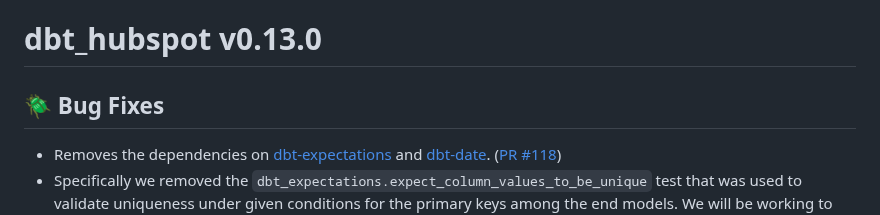
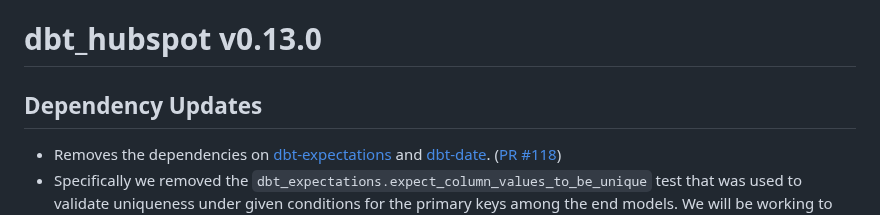
Before and after one commit to fivetran/dbt_hubspot, a Markdown page: CHANGELOG.md, the part around the change. Drawn GitHub-style.

Commit message:
tiny wording

```diff
--- a/CHANGELOG.md
+++ b/CHANGELOG.md
@@ -1,5 +1,5 @@
 # dbt_hubspot v0.13.0
-## 🪲 Bug Fixes
+## Dependency Updates
 - Removes the dependencies on [dbt-expectations](https://github.com/calogica/dbt-expectations/releases) and [dbt-date](https://github.com/calogica/dbt-date/releases). ([PR #118](https://github.com/fivetran/dbt_hubspot/pull/118))
 - Specifically we removed the `dbt_expectations.expect_column_values_to_be_unique` test that was used to validate uniqueness under given conditions for the primary keys among the end models. We will be working to replace this with a similar test.
 
```
